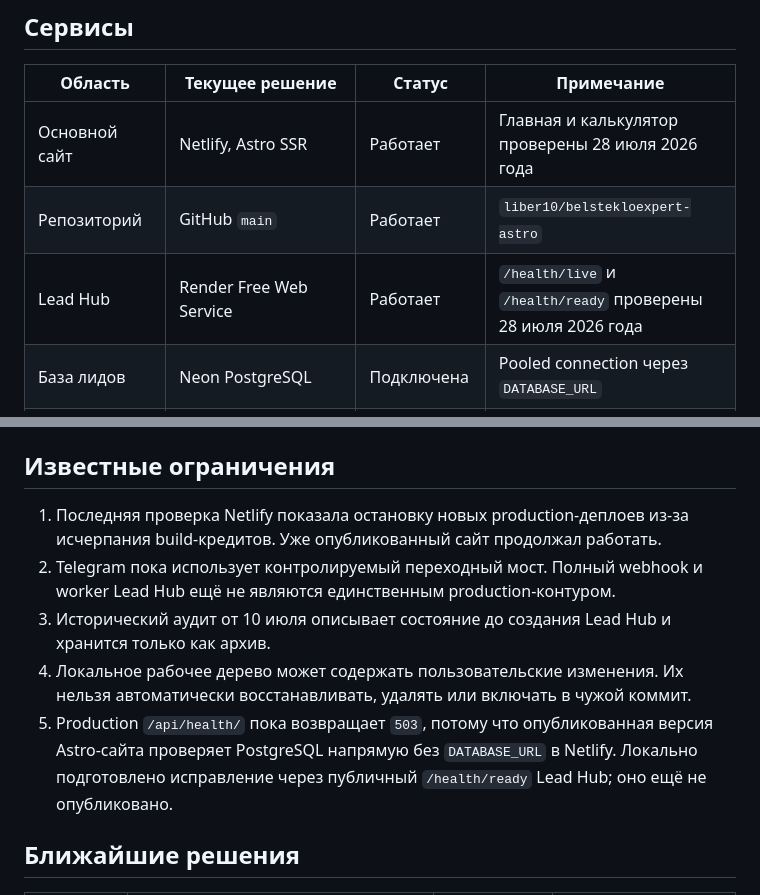
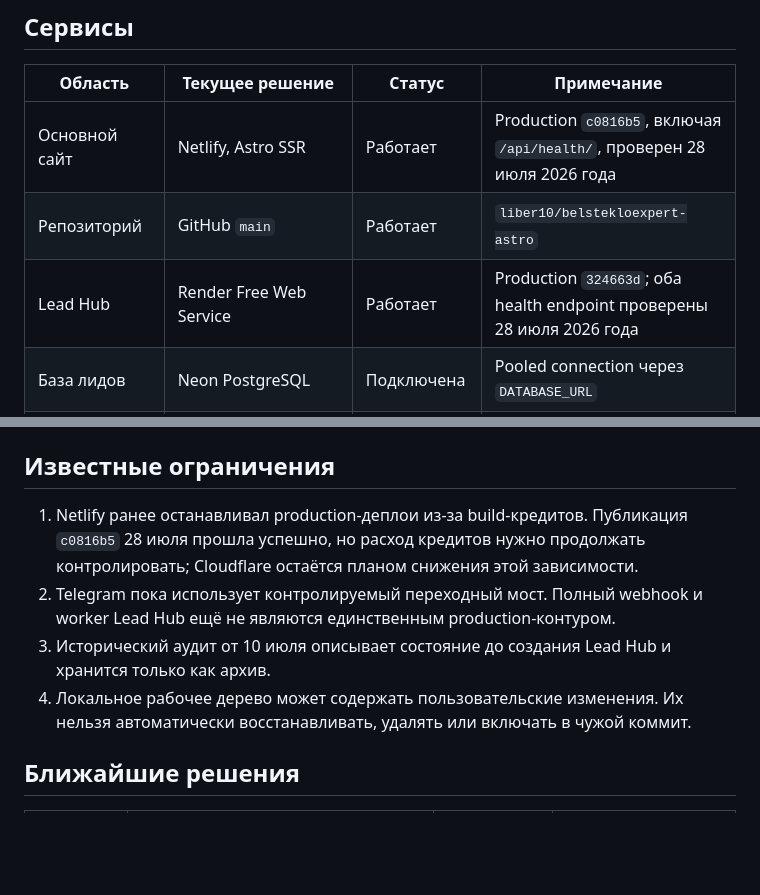
Before and after one commit to liber10/belstekloexpert-astro, a Markdown page: PROJECT_STATUS.md, 2 parts joined by grey strips. Rendered like a GitHub page; blank space fills up the shorter version.

Commit message:
Update production health status

```diff
--- a/PROJECT_STATUS.md
+++ b/PROJECT_STATUS.md
@@ -9,9 +9,9 @@ production-архитектуры, провайдера, режима доста
 
 | Область | Текущее решение | Статус | Примечание |
 | --- | --- | --- | --- |
-| Основной сайт | Netlify, Astro SSR | Работает | Главная и калькулятор проверены 28 июля 2026 года |
+| Основной сайт | Netlify, Astro SSR | Работает | Production `c0816b5`, включая `/api/health/`, проверен 28 июля 2026 года |
 | Репозиторий | GitHub `main` | Работает | `liber10/belstekloexpert-astro` |
-| Lead Hub | Render Free Web Service | Работает | `/health/live` и `/health/ready` проверены 28 июля 2026 года |
+| Lead Hub | Render Free Web Service | Работает | Production `324663d`; оба health endpoint проверены 28 июля 2026 года |
 | База лидов | Neon PostgreSQL | Подключена | Pooled connection через `DATABASE_URL` |
 | Фото заявок | Backblaze B2 | Работает | Закрытый bucket, signed upload/download |
 | Telegram | Переходный мост Netlify → Render | Работает | Идемпотентная доставка текста и фото |
@@ -35,18 +35,15 @@ production-архитектуры, провайдера, режима доста
 
 ## Известные ограничения
 
-1. Последняя проверка Netlify показала остановку новых production-деплоев из-за
-   исчерпания build-кредитов. Уже опубликованный сайт продолжал работать.
+1. Netlify ранее останавливал production-деплои из-за build-кредитов. Публикация
+   `c0816b5` 28 июля прошла успешно, но расход кредитов нужно продолжать
+   контролировать; Cloudflare остаётся планом снижения этой зависимости.
 2. Telegram пока использует контролируемый переходный мост. Полный webhook и worker
    Lead Hub ещё не являются единственным production-контуром.
 3. Исторический аудит от 10 июля описывает состояние до создания Lead Hub и хранится
    только как архив.
 4. Локальное рабочее дерево может содержать пользовательские изменения. Их нельзя
    автоматически восстанавливать, удалять или включать в чужой коммит.
-5. Production `/api/health/` пока возвращает `503`, потому что опубликованная версия
-   Astro-сайта проверяет PostgreSQL напрямую без `DATABASE_URL` в Netlify. Локально
-   подготовлено исправление через публичный `/health/ready` Lead Hub; оно ещё не
-   опубликовано.
 
 ## Ближайшие решения
 
```
Also changed, not shown: docs/roadmap.md (+1 -1 lines).
